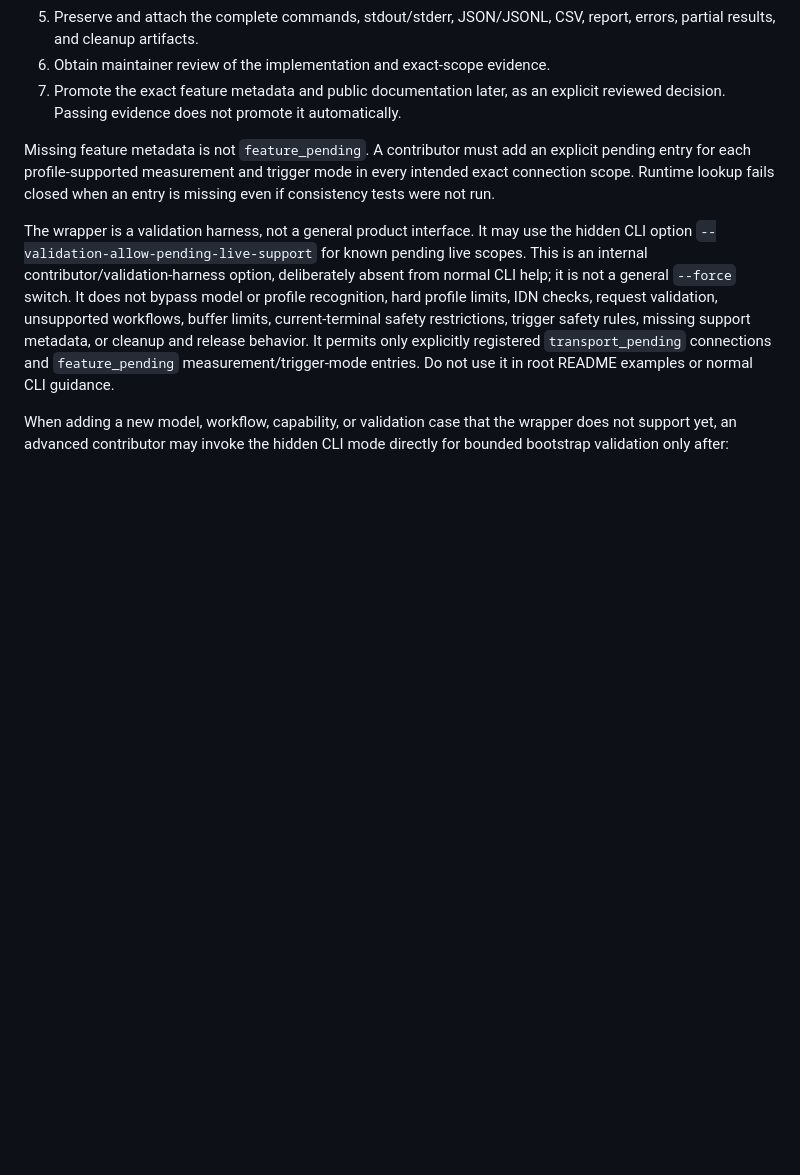
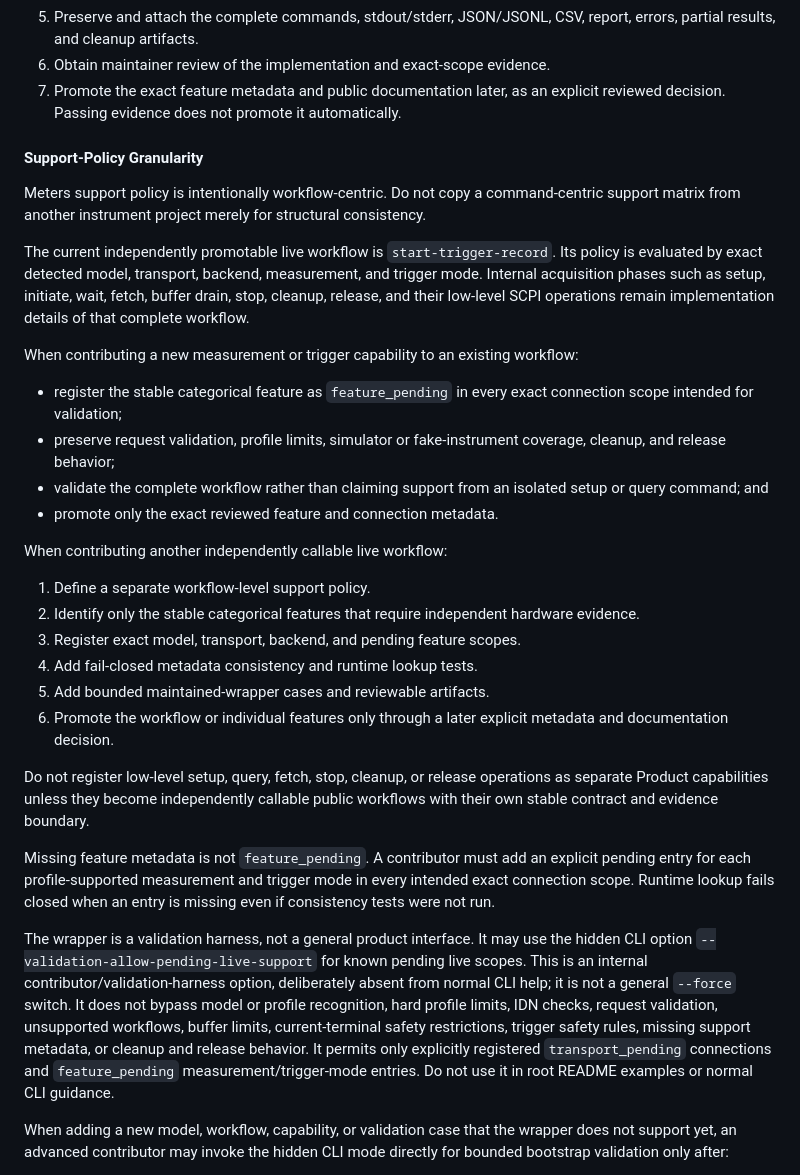
Before and after one commit to tom758258/meters-tool, a Markdown page: docs/CONTRIBUTING.md, the part around the change. Drawn GitHub-style; blank space fills up the shorter version.

```diff
--- a/docs/CONTRIBUTING.md
+++ b/docs/CONTRIBUTING.md
@@ -103,6 +103,45 @@ order is:
 7. Promote the exact feature metadata and public documentation later, as an
    explicit reviewed decision. Passing evidence does not promote it
    automatically.
+
+#### Support-Policy Granularity
+
+Meters support policy is intentionally workflow-centric. Do not copy a
+command-centric support matrix from another instrument project merely for
+structural consistency.
+
+The current independently promotable live workflow is
+`start-trigger-record`. Its policy is evaluated by exact detected model,
+transport, backend, measurement, and trigger mode. Internal acquisition phases
+such as setup, initiate, wait, fetch, buffer drain, stop, cleanup, release, and
+their low-level SCPI operations remain implementation details of that complete
+workflow.
+
+When contributing a new measurement or trigger capability to an existing
+workflow:
+
+* register the stable categorical feature as `feature_pending` in every exact
+  connection scope intended for validation;
+* preserve request validation, profile limits, simulator or fake-instrument
+  coverage, cleanup, and release behavior;
+* validate the complete workflow rather than claiming support from an isolated
+  setup or query command; and
+* promote only the exact reviewed feature and connection metadata.
+
+When contributing another independently callable live workflow:
+
+1. Define a separate workflow-level support policy.
+2. Identify only the stable categorical features that require independent
+   hardware evidence.
+3. Register exact model, transport, backend, and pending feature scopes.
+4. Add fail-closed metadata consistency and runtime lookup tests.
+5. Add bounded maintained-wrapper cases and reviewable artifacts.
+6. Promote the workflow or individual features only through a later explicit
+   metadata and documentation decision.
+
+Do not register low-level setup, query, fetch, stop, cleanup, or release
+operations as separate Product capabilities unless they become independently
+callable public workflows with their own stable contract and evidence boundary.
 
 Missing feature metadata is not `feature_pending`. A contributor must add an
 explicit pending entry for each profile-supported measurement and trigger mode
```
Also changed, not shown: docs/core/integration.md (+42 -0 lines).
